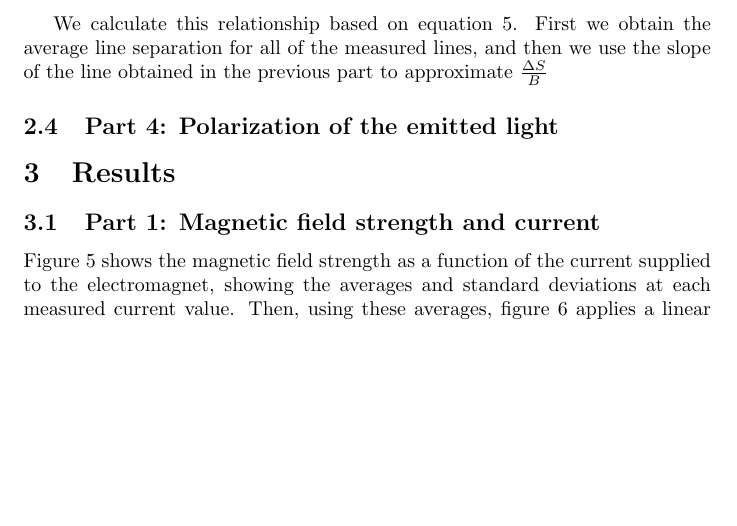
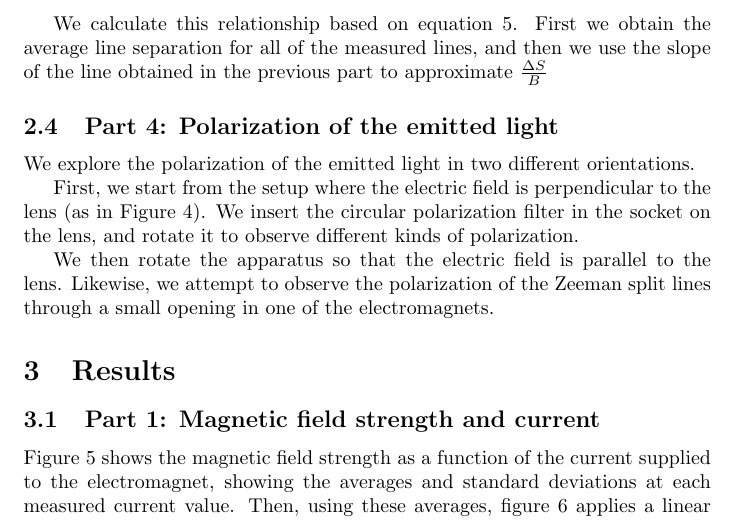
Before and after one commit to Mateusz-alicante/PHY294-2w, a LaTeX document (main.tex, which reads method/method.tex): part of page 6 of 14, cut so that both start at the same text, the shorter picture padded with empty space. Compiled offline with pdfLaTeX.

Commit message:
added polarization method

```diff
--- a/method/method.tex
+++ b/method/method.tex
@@ -52,3 +52,11 @@ the slope of the line obtained in the previous part to approximate $\frac{\Delta
 
 
 \subsection{Part 4: Polarization of the emitted light}
+
+We explore the polarization of the emitted light in two different orientations.
+
+First, we start from the setup where the electric field is perpendicular to the lens (as in Figure \ref{fig:diagram_setup}).
+We insert the circular polarization filter in the socket on the lens, and rotate it to observe different kinds of polarization.
+
+We then rotate the apparatus so that the electric field is parallel to the lens.
+Likewise, we attempt to observe the polarization of the Zeeman split lines through a small opening in one of the electromagnets.
```
